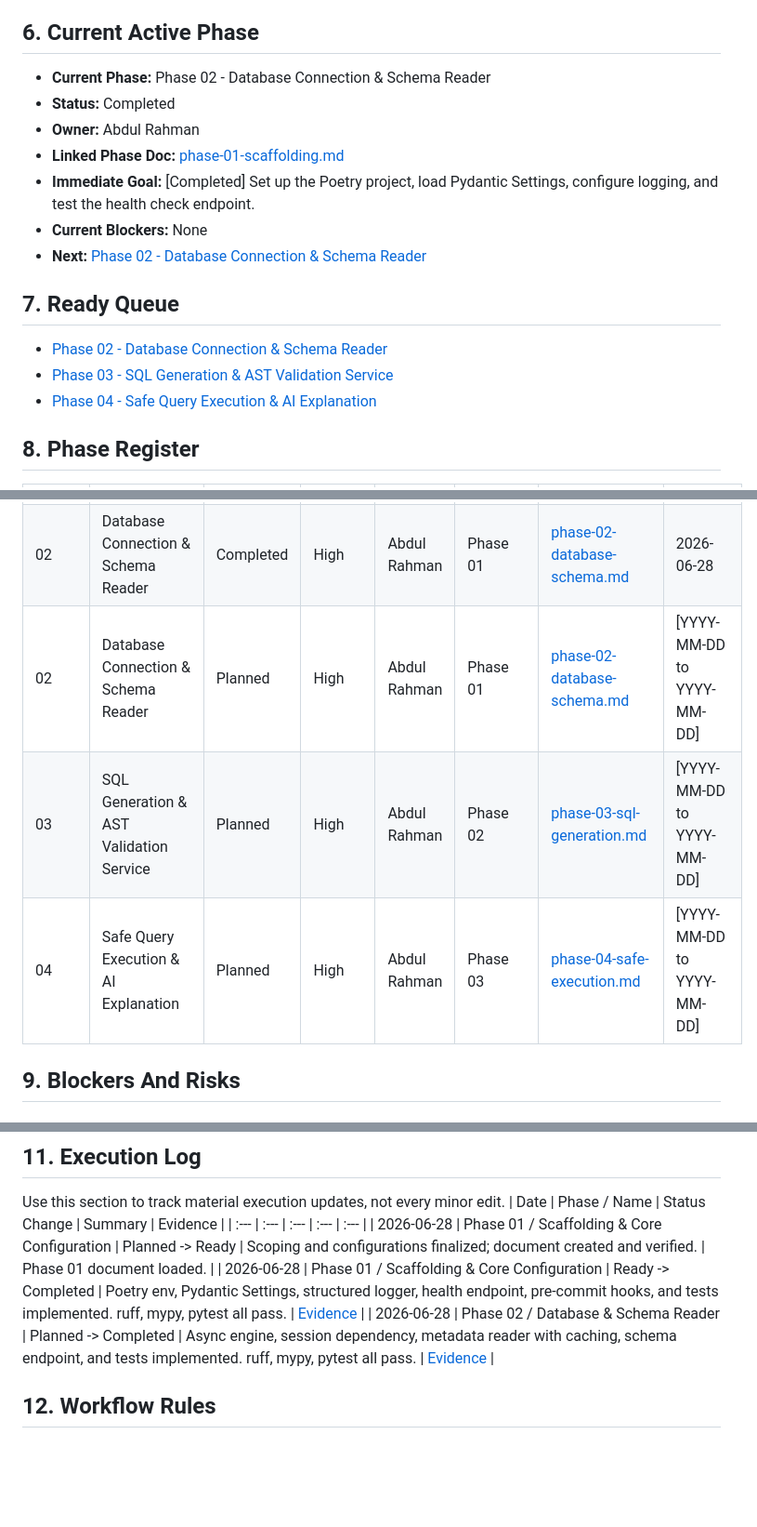
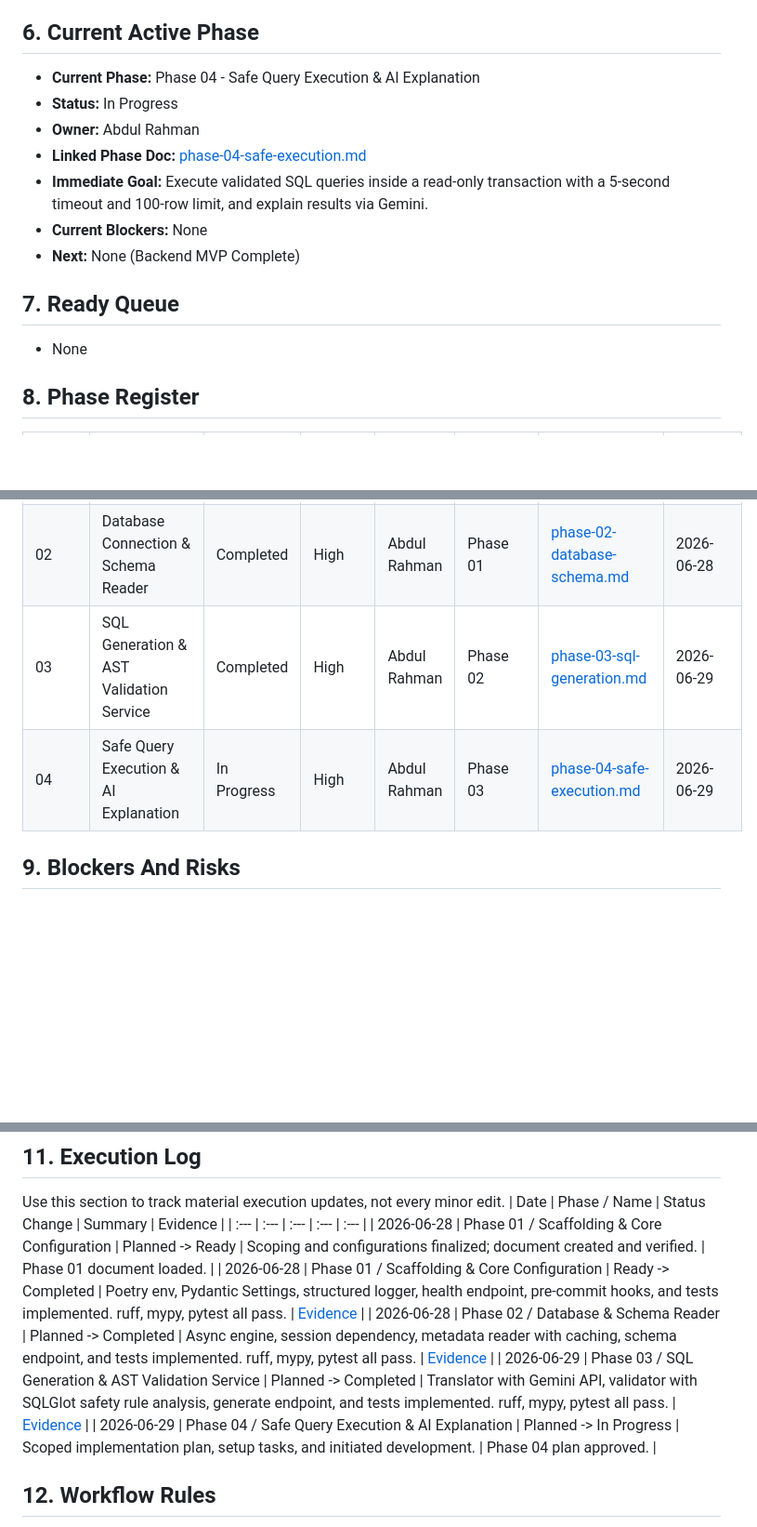
Before and after one commit to AbdulRahmanMudasser/queri-ai, a Markdown page: hl-docs/backend-docs/execution-workflow.md, 3 parts joined by grey strips. Shown at 93% size. Rendered like a GitHub page; blank space fills up the shorter version.

```diff
--- a/hl-docs/backend-docs/execution-workflow.md
+++ b/hl-docs/backend-docs/execution-workflow.md
@@ -41,27 +41,24 @@ Every completed phase must satisfy all of the following:
 6. Evidence is logged in the linked phase file.
 
 ## 6. Current Active Phase
-* **Current Phase:** Phase 02 - Database Connection & Schema Reader
-* **Status:** Completed
+* **Current Phase:** Phase 04 - Safe Query Execution & AI Explanation
+* **Status:** In Progress
 * **Owner:** Abdul Rahman
-* **Linked Phase Doc:** [phase-01-scaffolding.md](./phase-01-scaffolding.md)
-* **Immediate Goal:** [Completed] Set up the Poetry project, load Pydantic Settings, configure logging, and test the health check endpoint.
+* **Linked Phase Doc:** [phase-04-safe-execution.md](./phase-04-safe-execution.md)
+* **Immediate Goal:** Execute validated SQL queries inside a read-only transaction with a 5-second timeout and 100-row limit, and explain results via Gemini.
 * **Current Blockers:** None
-* **Next:** [Phase 02 - Database Connection & Schema Reader](./phase-02-database-schema.md)
+* **Next:** None (Backend MVP Complete)
 
 ## 7. Ready Queue
-- [Phase 02 - Database Connection & Schema Reader](./phase-02-database-schema.md)
-- [Phase 03 - SQL Generation & AST Validation Service](./phase-03-sql-generation.md)
-- [Phase 04 - Safe Query Execution & AI Explanation](./phase-04-safe-execution.md)
+- None
 
 ## 8. Phase Register
 | Phase | Name | Status | Priority | Owner | Depends On | Linked File | Target Window |
 | :--- | :--- | :--- | :--- | :--- | :--- | :--- | :--- |
 | 01 | Scaffolding & Core Configuration | Completed | High | Abdul Rahman | None | [phase-01-scaffolding.md](./phase-01-scaffolding.md) | 2026-06-28 |
 | 02 | Database Connection & Schema Reader | Completed | High | Abdul Rahman | Phase 01 | [phase-02-database-schema.md](./phase-02-database-schema.md) | 2026-06-28 |
-| 02 | Database Connection & Schema Reader | Planned | High | Abdul Rahman | Phase 01 | [phase-02-database-schema.md](./phase-02-database-schema.md) | [YYYY-MM-DD to YYYY-MM-DD] |
-| 03 | SQL Generation & AST Validation Service | Planned | High | Abdul Rahman | Phase 02 | [phase-03-sql-generation.md](./phase-03-sql-generation.md) | [YYYY-MM-DD to YYYY-MM-DD] |
-| 04 | Safe Query Execution & AI Explanation | Planned | High | Abdul Rahman | Phase 03 | [phase-04-safe-execution.md](./phase-04-safe-execution.md) | [YYYY-MM-DD to YYYY-MM-DD] |
+| 03 | SQL Generation & AST Validation Service | Completed | High | Abdul Rahman | Phase 02 | [phase-03-sql-generation.md](./phase-03-sql-generation.md) | 2026-06-29 |
+| 04 | Safe Query Execution & AI Explanation | In Progress | High | Abdul Rahman | Phase 03 | [phase-04-safe-execution.md](./phase-04-safe-execution.md) | 2026-06-29 |
 
 ## 9. Blockers And Risks
 
@@ -85,6 +82,8 @@ Use this section to track material execution updates, not every minor edit.
 | 2026-06-28 | Phase 01 / Scaffolding & Core Configuration | Planned -> Ready | Scoping and configurations finalized; document created and verified. | Phase 01 document loaded. |
 | 2026-06-28 | Phase 01 / Scaffolding & Core Configuration | Ready -> Completed | Poetry env, Pydantic Settings, structured logger, health endpoint, pre-commit hooks, and tests implemented. ruff, mypy, pytest all pass. | [Evidence](#11-execution-log) |
 | 2026-06-28 | Phase 02 / Database & Schema Reader | Planned -> Completed | Async engine, session dependency, metadata reader with caching, schema endpoint, and tests implemented. ruff, mypy, pytest all pass. | [Evidence](#11-execution-log) |
+| 2026-06-29 | Phase 03 / SQL Generation & AST Validation Service | Planned -> Completed | Translator with Gemini API, validator with SQLGlot safety rule analysis, generate endpoint, and tests implemented. ruff, mypy, pytest all pass. | [Evidence](#11-execution-log) |
+| 2026-06-29 | Phase 04 / Safe Query Execution & AI Explanation | Planned -> In Progress | Scoped implementation plan, setup tasks, and initiated development. | Phase 04 plan approved. |
 
 ## 12. Workflow Rules
 - Every phase listed in the phase register must have a real linked file.
```
Also changed, not shown: hl-docs/backend-docs/phase-03-sql-generation.md (+4 -4 lines), hl-docs/backend-docs/phase-04-safe-execution.md (+3 -3 lines).
